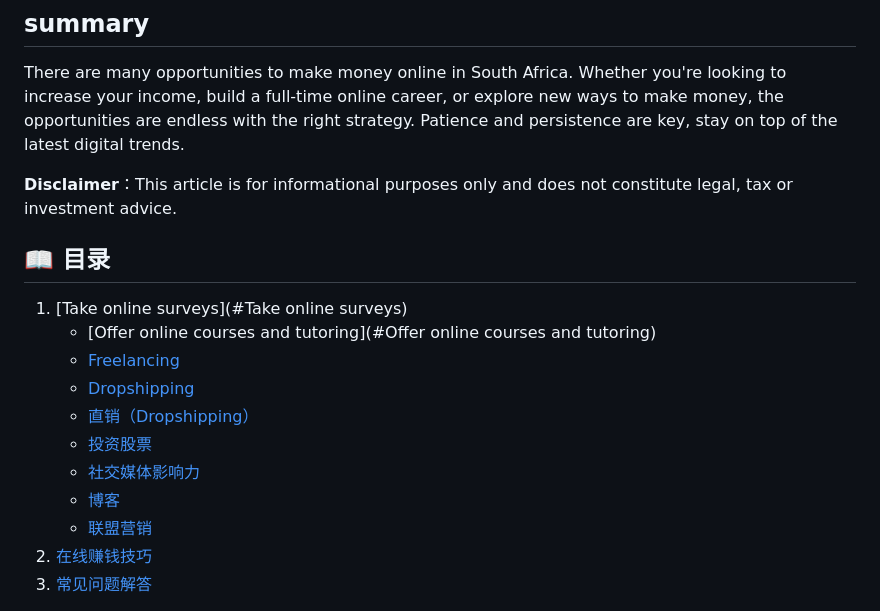
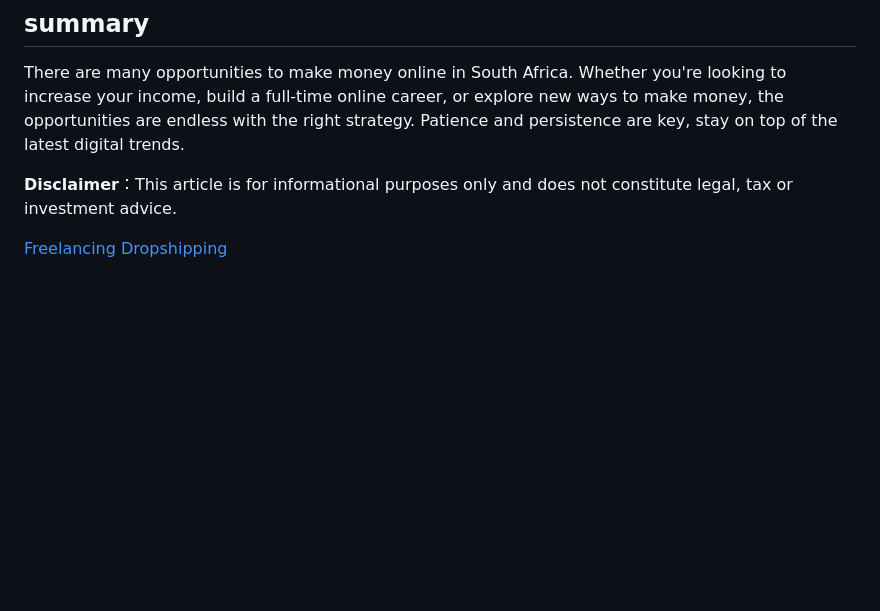
Before and after one commit to hennesseytshelton3/hennesseytshelton3.github.io, a Markdown page: README.md, the part around the change. Drawn GitHub-style; blank space fills up the shorter version.

```diff
--- a/README.md
+++ b/README.md
@@ -135,15 +135,7 @@ Companies are always looking for people who represent their brand. As a brand am
 There are many opportunities to make money online in South Africa. Whether you're looking to increase your income, build a full-time online career, or explore new ways to make money, the opportunities are endless with the right strategy. Patience and persistence are key, stay on top of the latest digital trends.
 
 **Disclaimer**：This article is for informational purposes only and does not constitute legal, tax or investment advice.
-## 📖 目录
-1. [Take online surveys](#Take online surveys)
-   - [Offer online courses and tutoring](#Offer online courses and tutoring)
-   - [Freelancing](#Freelancing)
-   - [Dropshipping](#Dropshipping)
-   - [直销（Dropshipping）](#直销dropshipping)
-   - [投资股票](#投资股票)
-   - [社交媒体影响力](#社交媒体影响力)
-   - [博客](#博客)
-   - [联盟营销](#联盟营销)
-2. [在线赚钱技巧](#在线赚钱技巧)
-3. [常见问题解答](#常见问题解答)
+<nav>
+  <a href="#Freelancing">Freelancing</a>
+  <a href="#Dropshipping">Dropshipping</a>
+</nav>
```
